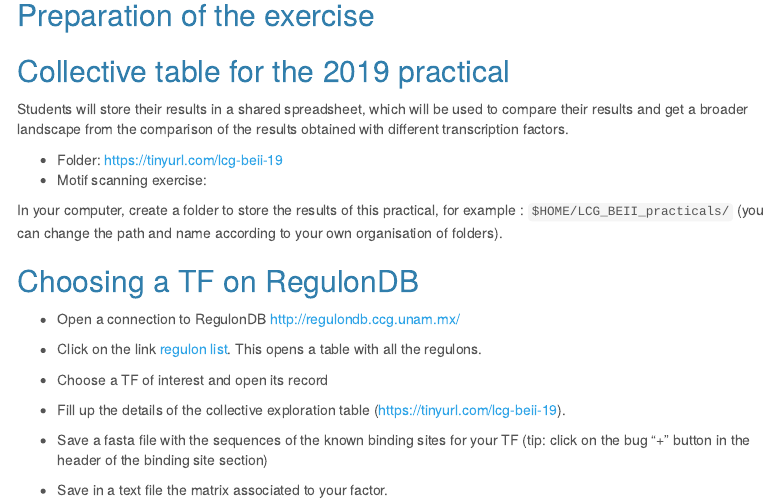
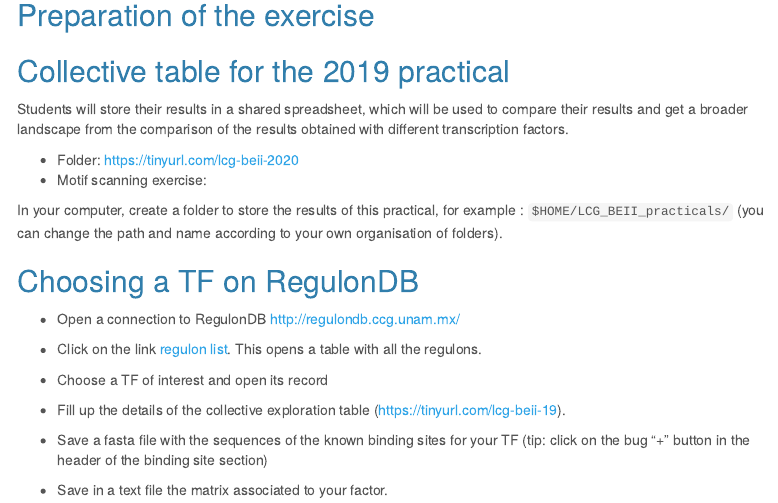
Before and after one commit to jvanheld/LCG_BEII, an R Markdown document (practicals/motif_search_RegulonDB/motif_search_RegulonDB.Rmd): the page in a window 1100 px wide, from 250 px down. Rendered offline with R 4.5, knitr and Pandoc, with nearby package versions; both versions are drawn in the output format of the newer one; menus at the side of the page are left out.

Commit message:
fixed some links

```diff
--- a/practicals/motif_search_RegulonDB/motif_search_RegulonDB.Rmd
+++ b/practicals/motif_search_RegulonDB/motif_search_RegulonDB.Rmd
@@ -3,11 +3,14 @@ title: "Scanning non-coding sequences with a TFBM"
 author: "Jacques van Helden"
 date: '`r Sys.Date()`'
 output:
-  revealjs::revealjs_presentation:
-    theme: night
-    transition: none
-    self_contained: true
-    css: ../slides.css
+  html_document:
+    self_contained: no
+    fig_caption: yes
+    highlight: zenburn
+    theme: cerulean
+    toc: yes
+    toc_depth: 3
+    toc_float: yes
   ioslides_presentation:
     slide_level: 2
     self_contained: no
@@ -20,14 +23,11 @@ output:
     smaller: yes
     toc: yes
     widescreen: yes
-  html_document:
-    self_contained: no
-    fig_caption: yes
-    highlight: zenburn
-    theme: cerulean
-    toc: yes
-    toc_depth: 3
-    toc_float: yes
+  revealjs::revealjs_presentation:
+    theme: night
+    transition: none
+    self_contained: true
+    css: ../slides.css
   slidy_presentation:
     smart: no
     slide_level: 2
@@ -96,7 +96,7 @@ knitr::opts_chunk$set(echo = TRUE)
 
 Students will store their results in a shared spreadsheet, which will be used to compare their results and get a broader landscape from the comparison of the results obtained with different transcription factors.
 
-- Folder: <https://tinyurl.com/lcg-beii-19>
+- Folder: <https://tinyurl.com/lcg-beii-2020>
 - Motif scanning exercise:
 
 In your computer, create a folder to store the results of this practical, for example : `$HOME/LCG_BEII_practicals/` (you can change the path and name according to your own organisation of folders).
```
Also changed, not shown: index.md (+2 -1 lines), practicals/motif_search_RegulonDB/motif_search_RegulonDB.html.
